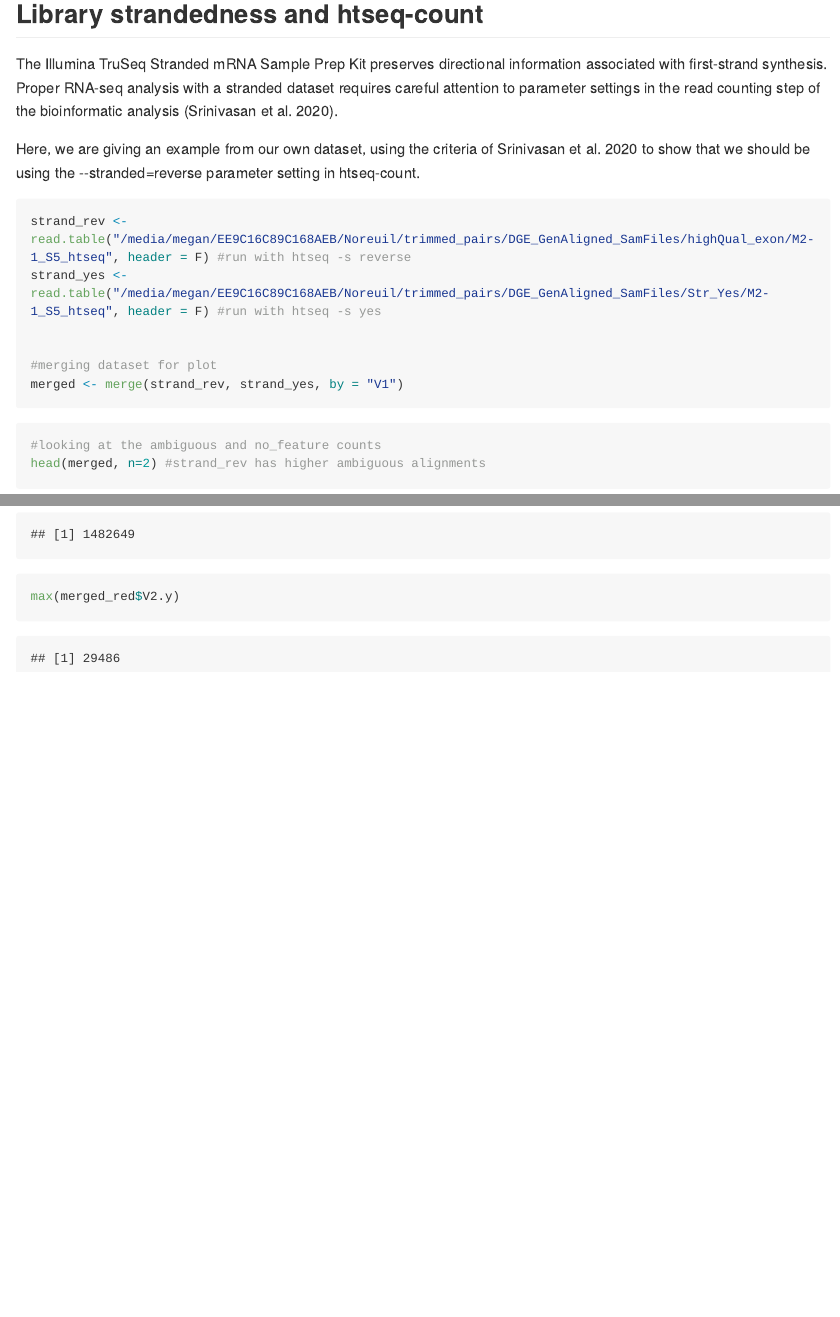
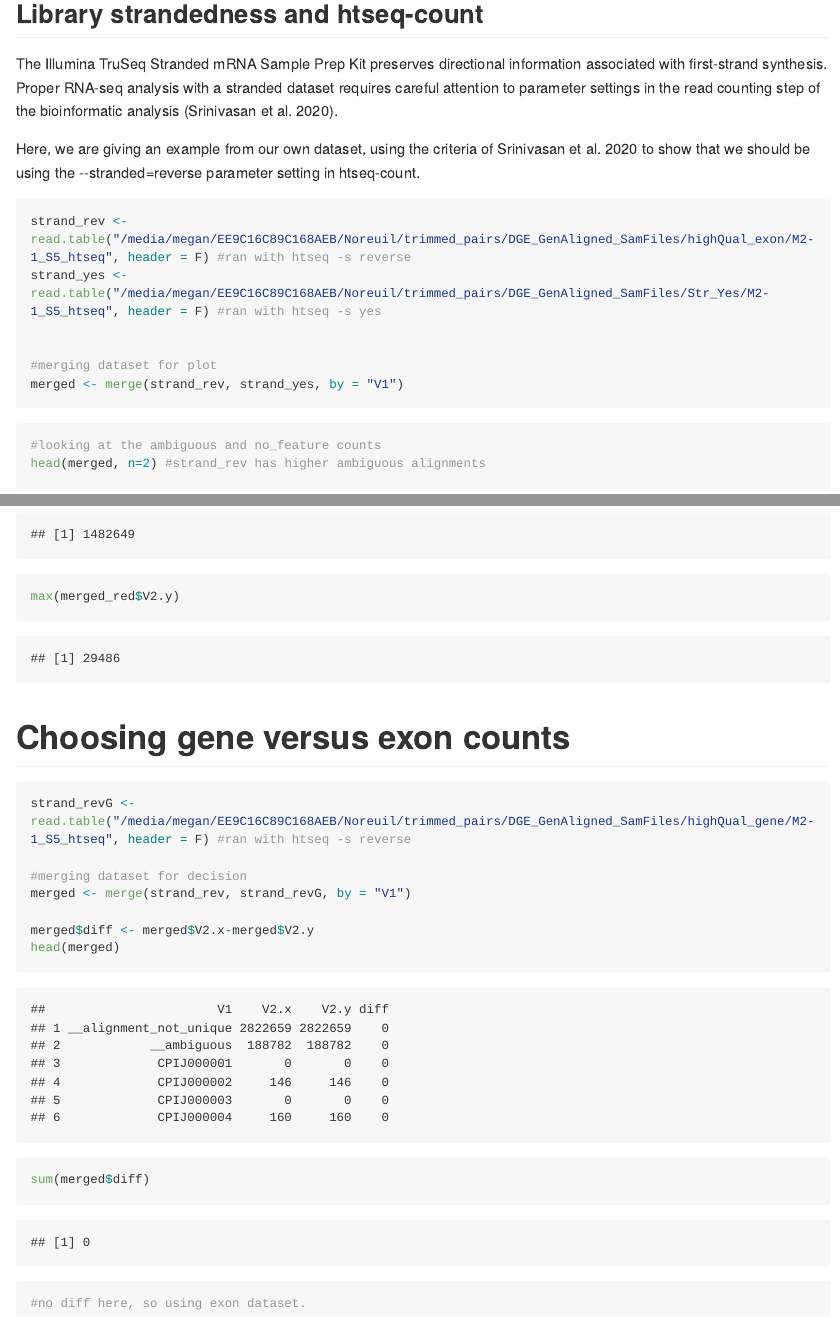
Before and after one commit to mcadamme/Culex_RNAseq_Chemosensory, an R Markdown document (Upstream_processing/strandedness_and_htseq.Rmd): the page in a window 1100 px wide, from 160 px down, and a second part further down, joined at a grey line. The pictures show the output file Upstream_processing/strandedness_and_htseq.md that the author committed with the source, drawn offline in the style of GitHub; long lines of code are wrapped.

Commit message:
added justification for exon dataset

````diff
--- a/Upstream_processing/strandedness_and_htseq.Rmd
+++ b/Upstream_processing/strandedness_and_htseq.Rmd
@@ -13,8 +13,8 @@ Here, we are giving an example from our own dataset, using the criteria of Srini
 
 ```{r loading datasets}
 
-strand_rev <- read.table("/media/megan/EE9C16C89C168AEB/Noreuil/trimmed_pairs/DGE_GenAligned_SamFiles/highQual_exon/M2-1_S5_htseq", header = F) #run with htseq -s reverse
-strand_yes <- read.table("/media/megan/EE9C16C89C168AEB/Noreuil/trimmed_pairs/DGE_GenAligned_SamFiles/Str_Yes/M2-1_S5_htseq", header = F) #run with htseq -s yes
+strand_rev <- read.table("/media/megan/EE9C16C89C168AEB/Noreuil/trimmed_pairs/DGE_GenAligned_SamFiles/highQual_exon/M2-1_S5_htseq", header = F) #ran with htseq -s reverse
+strand_yes <- read.table("/media/megan/EE9C16C89C168AEB/Noreuil/trimmed_pairs/DGE_GenAligned_SamFiles/Str_Yes/M2-1_S5_htseq", header = F) #ran with htseq -s yes
 
 
 #merging dataset for plot
@@ -49,3 +49,19 @@ max(merged_red$V2.x)
 max(merged_red$V2.y)
 
 ```
+
+#Choosing gene versus exon counts
+```{r gene versus exon counts}
+
+strand_revG <- read.table("/media/megan/EE9C16C89C168AEB/Noreuil/trimmed_pairs/DGE_GenAligned_SamFiles/highQual_gene/M2-1_S5_htseq", header = F) #ran with htseq -s reverse
+
+#merging dataset for decision
+merged <- merge(strand_rev, strand_revG, by = "V1")
+
+merged$diff <- merged$V2.x-merged$V2.y
+head(merged)
+sum(merged$diff)
+
+
+#no diff here, so using exon dataset.
+```
````
Also changed, not shown: Upstream_processing/strandedness_and_htseq.md.
